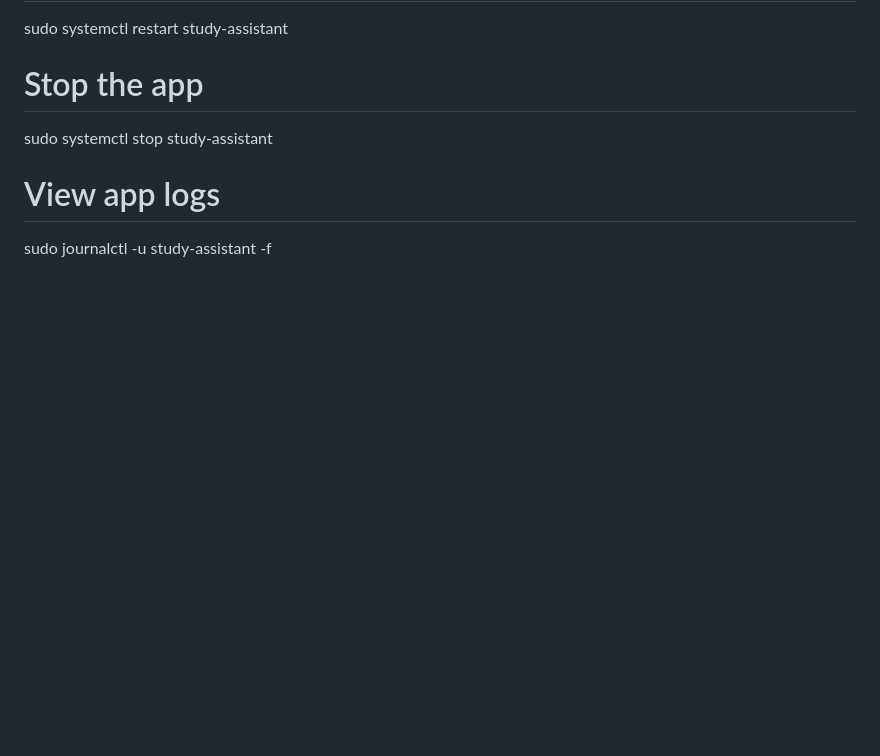
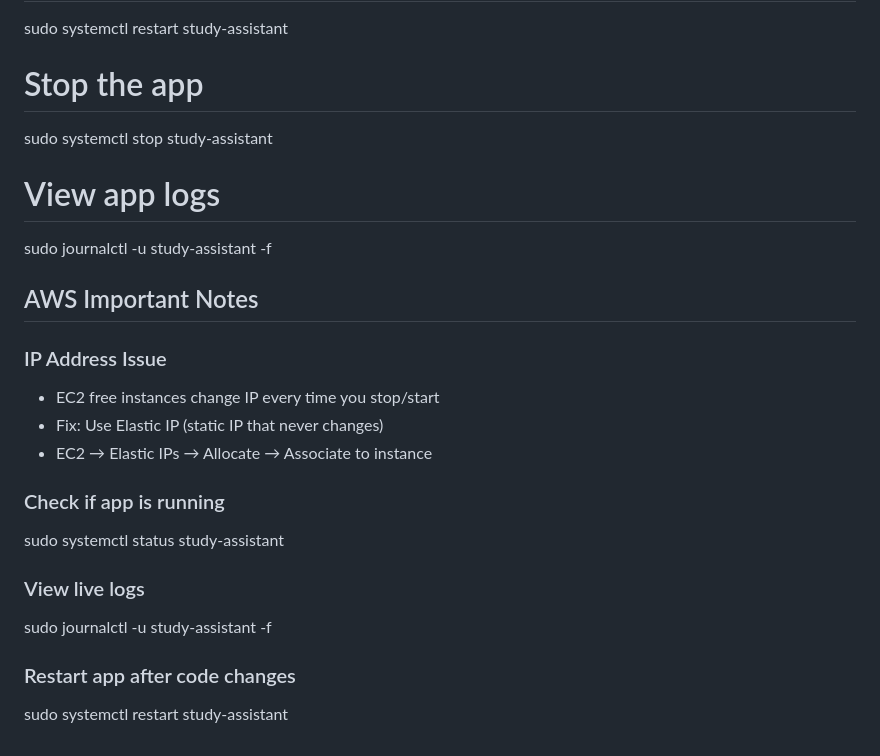
Before and after one commit to Janinduthenura/study_assistant, a Markdown page: notes.md, the part around the change. Drawn GitHub-style; blank space fills up the shorter version.

Commit message:
Update NOTES with AWS tips

```diff
--- a/notes.md
+++ b/notes.md
@@ -183,3 +183,19 @@ sudo systemctl stop study-assistant
 
 # View app logs
 sudo journalctl -u study-assistant -f
+
+## AWS Important Notes
+
+### IP Address Issue
+- EC2 free instances change IP every time you stop/start
+- Fix: Use Elastic IP (static IP that never changes)
+- EC2 → Elastic IPs → Allocate → Associate to instance
+
+### Check if app is running
+sudo systemctl status study-assistant
+
+### View live logs
+sudo journalctl -u study-assistant -f
+
+### Restart app after code changes
+sudo systemctl restart study-assistant
```
